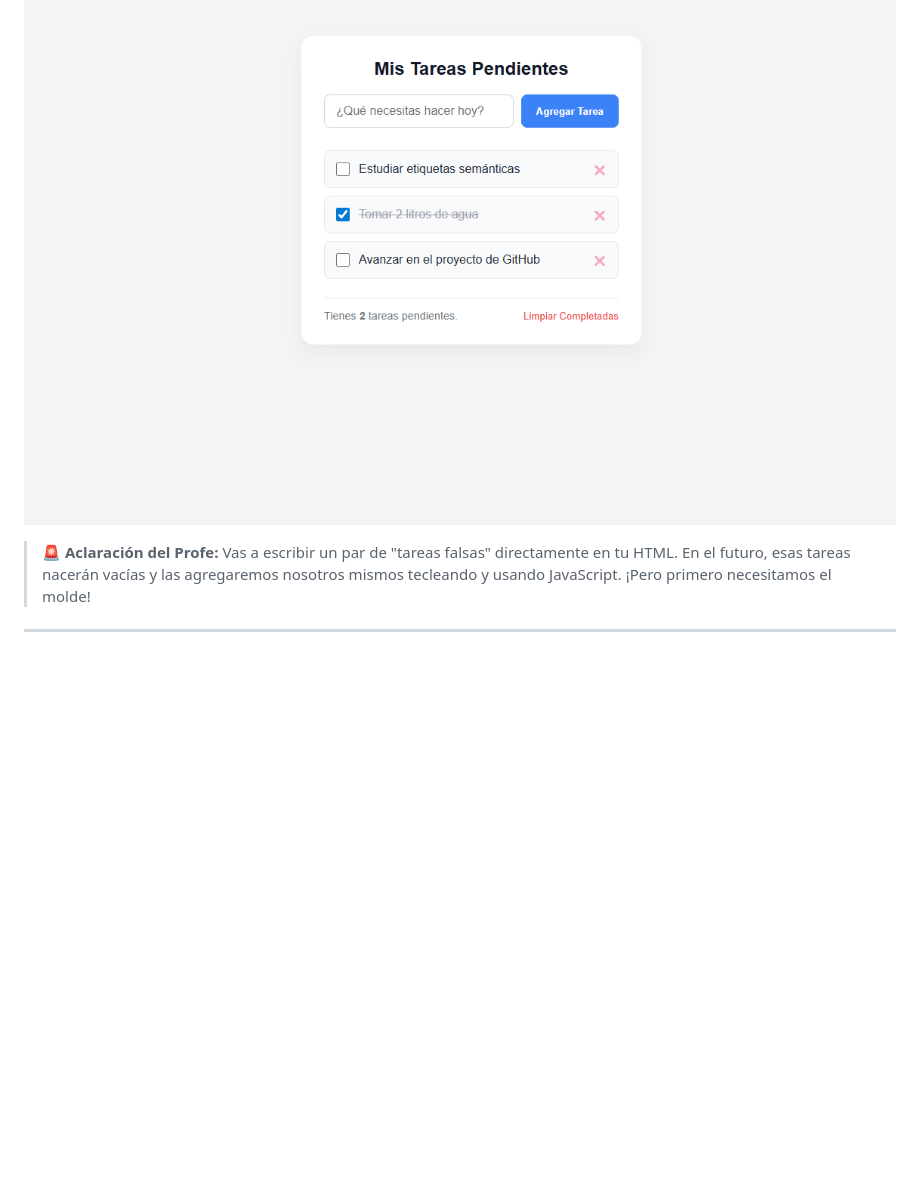
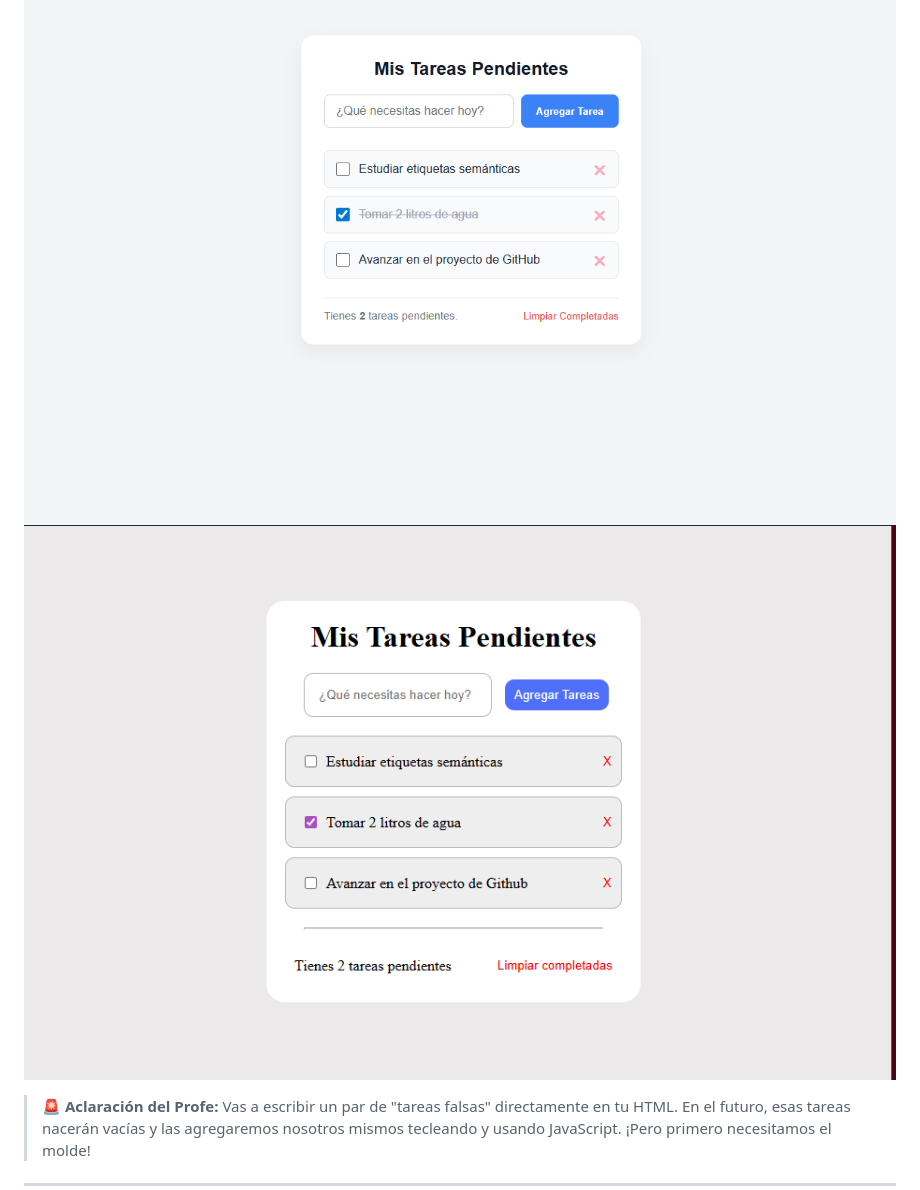
Before and after one commit to Darthford92/Appwise-Ejercicios, a Markdown page: 05-Gestor-Tareas/README.md, the part around the change. Drawn GitHub-style; pictures changed too: 05-Gestor-Tareas/assets/Screenshot_279.png (added); blank space fills up the shorter version.

Commit message:
Gestor de tareas con css finalizado

```diff
--- a/05-Gestor-Tareas/README.md
+++ b/05-Gestor-Tareas/README.md
@@ -13,6 +13,7 @@ Construir una interfaz de usuario limpia para agregar y visualizar tareas. Utili
 ### 👀 Referencia Visual (Resultado Esperado)
 
 ![Vista previa del Gestor de Tareas](assets/preview.png)
+![Vista finalizada del Gestor de Tareas](assets/Screenshot_279.png)
 
 > 🚨 **Aclaración del Profe:** Vas a escribir un par de "tareas falsas" directamente en tu HTML. En el futuro, esas tareas nacerán vacías y las agregaremos nosotros mismos tecleando y usando JavaScript. ¡Pero primero necesitamos el molde!
 
```
Also changed, not shown: 2 other files.
